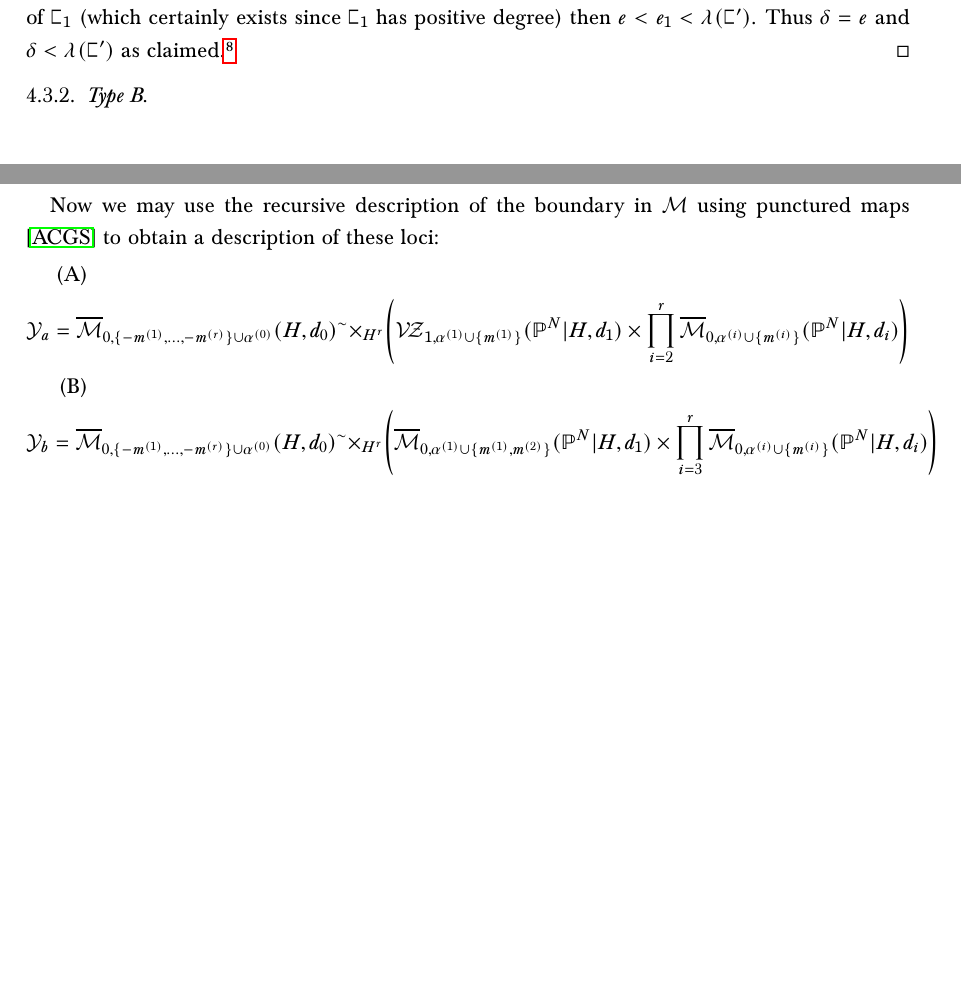
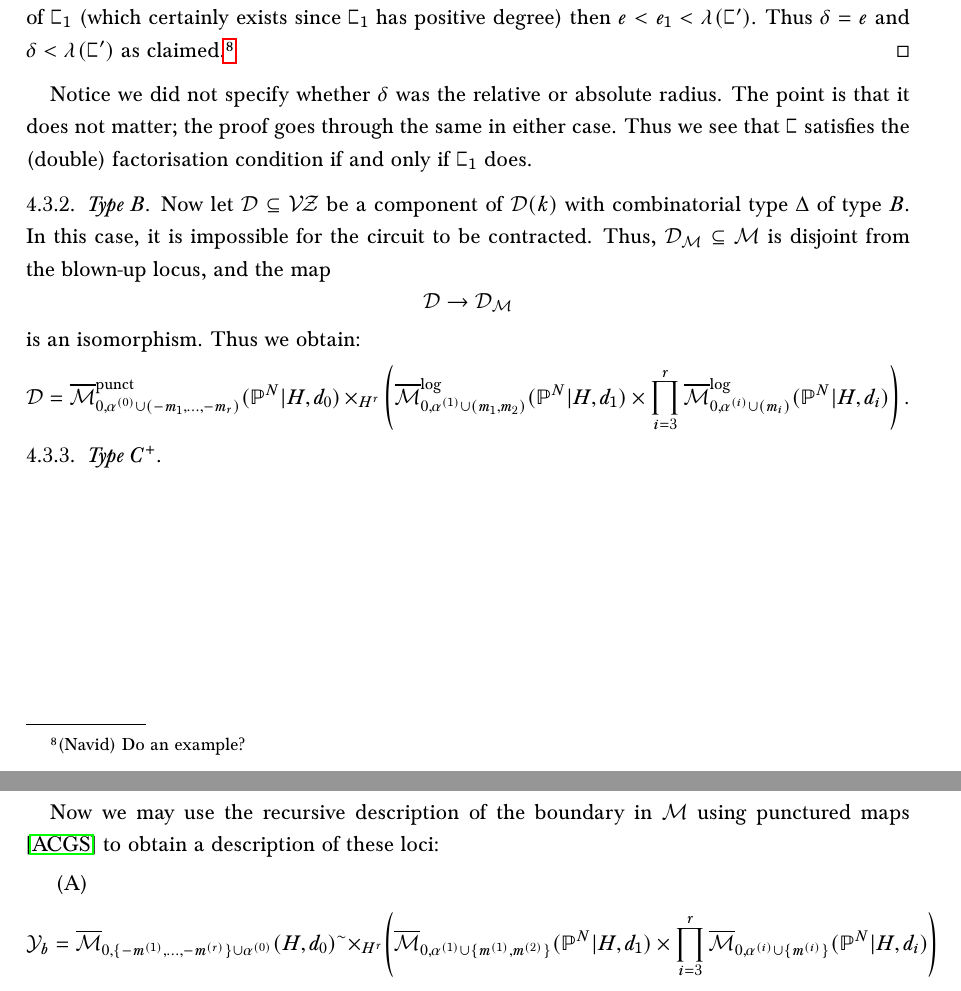
Before and after one commit to navidnabijou/Genus-One-Relative-Radially-Aligned-Maps, a LaTeX paper (GenusOneRelativeMaps.tex): two parts of pages 17 and 18 of 23 before the commit and two parts of pages 17 and 18 of 22 after it, joined at a grey line, cut so that both start at the same text, the shorter picture padded with empty space. Compiled offline with pdfLaTeX.

Commit message:
Did type B

```diff
--- a/GenusOneRelativeMaps.tex
+++ b/GenusOneRelativeMaps.tex
@@ -87,7 +87,7 @@
 
 \draw (2.05,0) node[above]{\tiny{$\sqC_0$}};
 \draw (0,1) node[left]{\tiny{$\sqC_1$}};
-\draw (0,.5) node[left]{\tiny{$\sqC_2$}};
+\draw (0,.5) node[left]{\tiny{$\sqC_3$}};
 \draw (0,-1) node[left]{\tiny{$\sqC_r$}};
 }}
 
@@ -725,14 +725,20 @@ On $\sqC$ there is an associated contraction radius $\delta$ passing through a n
 \noindent Assuming this holds, we see as a consequence that $\sqC_0,\sqC_2,\ldots,\sqC_r$ must lie outside the contraction radius. Consequently the aligned curve $\sqC$ satisfies the factorisation condition if and only if $\sqC_1$ does, so \eqref{type A splitting axiom} holds.
 
 \begin{proof} The basic point is that $\Dcal$ consists of the union of the locally closed logarithmic strata adjacent to the locally closed stratum where all the $\sqC_i$ are irreducible. If we look at one of these boundary strata, the tropical moduli space contains a ray $\sigma$ corresponding to the stratum where all the $\sqC_i$ are irreducible; this amounts to setting all edge lengths other than $e_1,\ldots,e_r$ to zero. If $f_1,\ldots,f_l$ are some number of these additional edge lengths (corresponding to internal nodes in degenerations of the $\sqC_i$) then all of the cones of the subdivision adjacent to $\sigma$ will have $f_1+\ldots+f_l < e_j$ for all $j\in\{1,\ldots,r\}$, since $f_1=\ldots=f_l=0$ and $e_j \neq 0$ on $\sigma$. In particular, if $\sqC_1$ is degenerate and if $e$ denotes the minimal distance from the circuit to a non-contracted vertex of $\sqC_1$ (which certainly exists since $\sqC_1$ has positive degree) then $e < e_1 < \lambda(\sqC^\prime)$. Thus $\delta=e$ and $\delta < \lambda(\sqC^\prime)$ as claimed.\footnote{(Navid) Do an example?}\end{proof}
+Notice we did not specify whether $\delta$ was the relative or absolute radius. The point is that it does not matter; the proof goes through the same in either case. Thus we see that $\sqC$ satisfies the (double) factorisation condition if and only if $\sqC_1$ does.
 
-\subsubsection{Type B}
+\subsubsection{Type $B$}
+Now let $\Dcal\subseteq\VZ$ be a component of $\Dcal(k)$ with combinatorial type $\Delta$ of type $B$. In this case, it is impossible for the circuit to be contracted. Thus, $\Dcal_\Mcal \subseteq \Mcal$ is disjoint from the blown-up locus, and the map
+\begin{equation*} \Dcal \to \Dcal_\Mcal \end{equation*}
+is an isomorphism. Thus we obtain:
+\begin{equation*} \Dcal = \Mpunct{0}{\alpha^{(0)}\cup(-m_1,\ldots,-m_r)}{\PP^N|H}{d_0}\times_{H^r}\left(\Mlog{0}{\alpha^{(1)}\cup(m_1,m_2)}{\PP^N|H}{d_1}\times\prod_{i=3}^r\Mlog{0}{\alpha^{(i)}\cup(m_i)}{\PP^N|H}{d_i}\right).\end{equation*}
 
+\subsubsection{Type $C^+$}
 
 \newpage
 Now we may use the recursive description of the boundary in $\Mcal$ using punctured maps \cite{PuncturedMaps} to obtain a description of these loci:
 \begin{enumerate}[label=(\Alph*)]
- \item \[\mathcal Y_a=\M{0}{\{-m^{(1)},\ldots,-m^{(r)}\}\cup\alpha^{(0)}}{H}{d_0}^\sim\times_{H^r}\left(\VZc{1}{\alpha^{(1)}\cup\{m^{(1)}\}}{\PP^N|H}{d_1}\times\prod_{i=2}^r\M{0}{\alpha^{(i)}\cup\{m^{(i)}\}}{\PP^N|H}{d_i}\right)\]
+
  \item \[\mathcal Y_b=\M{0}{\{-m^{(1)},\ldots,-m^{(r)}\}\cup\alpha^{(0)}}{H}{d_0}^\sim\times_{H^r}\left(\M{0}{\alpha^{(1)}\cup\{m^{(1)},m^{(2)}\}}{\PP^N|H}{d_1}\times\prod_{i=3}^r\M{0}{\alpha^{(i)}\cup\{m^{(i)}\}}{\PP^N|H}{d_i}\right)\]
  \item \[\mathcal Y_c^+= \VZc{1}{\{-m^{(1)},\ldots,-m^{(r)}\}\cup\alpha^{(0)}}{H}{d_0}^{\sim} \times_{H^r}\prod_{i=1}^r\M{0}{\alpha^{(i)}\cup\{m^{(i)}\}}{\PP^N|H}{d_i}\]
 \end{enumerate}
```
Also changed, not shown: GenusOneRelativeMaps.pdf, GenusOneRelativeMaps.tex (6 more changed lines).
